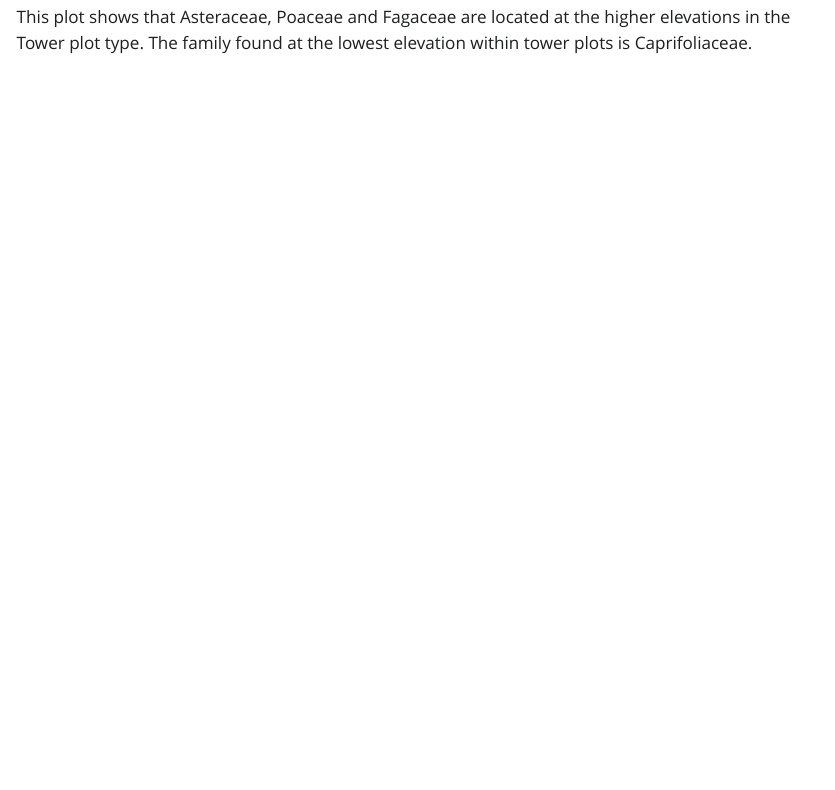
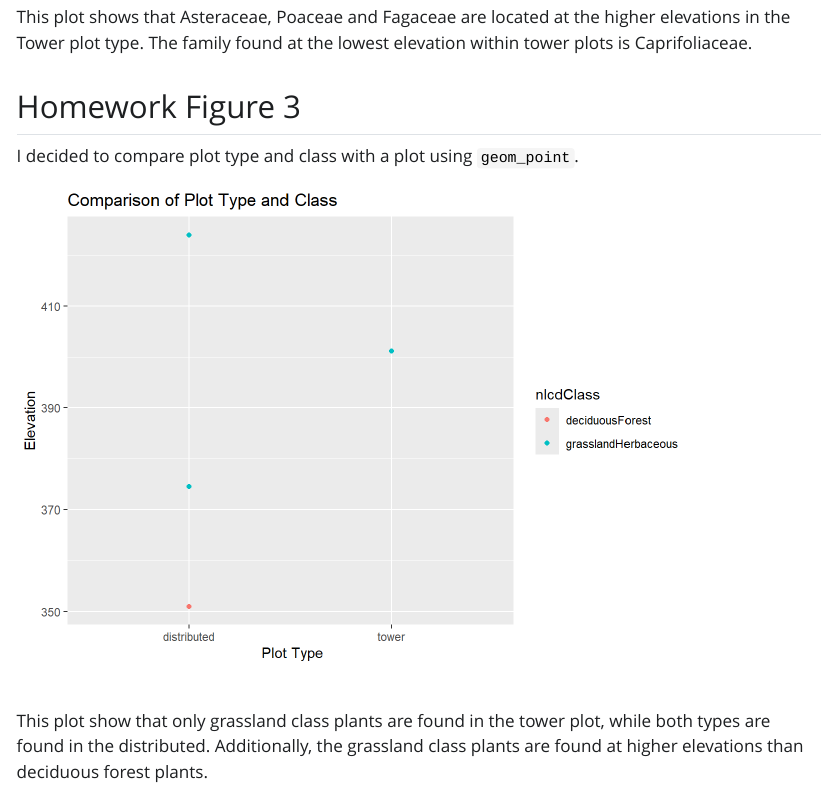
Before and after one commit to EmilyFoster3/2026-spring-ku-evrn-eds-learning-git, a Quarto document (Konza_Analysis.qmd): the page in a window 1100 px wide, from 4090 px down. The pictures show the output file Konza_Analysis.html that the author committed with the source, opened offline; Quarto's library style sheets are replaced by a plain one without menus.

Commit message:
Added class by plot type graph

````diff
--- a/Konza_Analysis.qmd
+++ b/Konza_Analysis.qmd
@@ -148,3 +148,24 @@ konza_data%>%
 ```
 
 This plot shows that Asteraceae, Poaceae and Fagaceae are located at the higher elevations in the Tower plot type. The family found at the lowest elevation within tower plots is Caprifoliaceae.
+
+## Homework Figure 3
+
+I decided to compare plot type and class with a plot using `geom_point`.
+
+```{r}
+#|label: class-by-plot-type
+
+konza_data %>%
+  filter(!is.na(family)) %>%
+  ggplot(aes(x = plotType,
+             y = elevation,
+             color = nlcdClass)) +
+  geom_point() +
+  labs(title = "Comparison of Plot Type and Class",
+       y = "Elevation",
+       x = " Plot Type")
+
+```
+
+This plot show that only grassland class plants are found in the tower plot, while both types are found in the distributed. Additionally, the grassland class plants are found at higher elevations than deciduous forest plants.
````
Also changed, not shown: Konza_Analysis.html, Konza_Analysis_files/figure-html/unnamed-chunk-3-1.png (added), Konza_Analysis.qmd (4 more changed lines).
